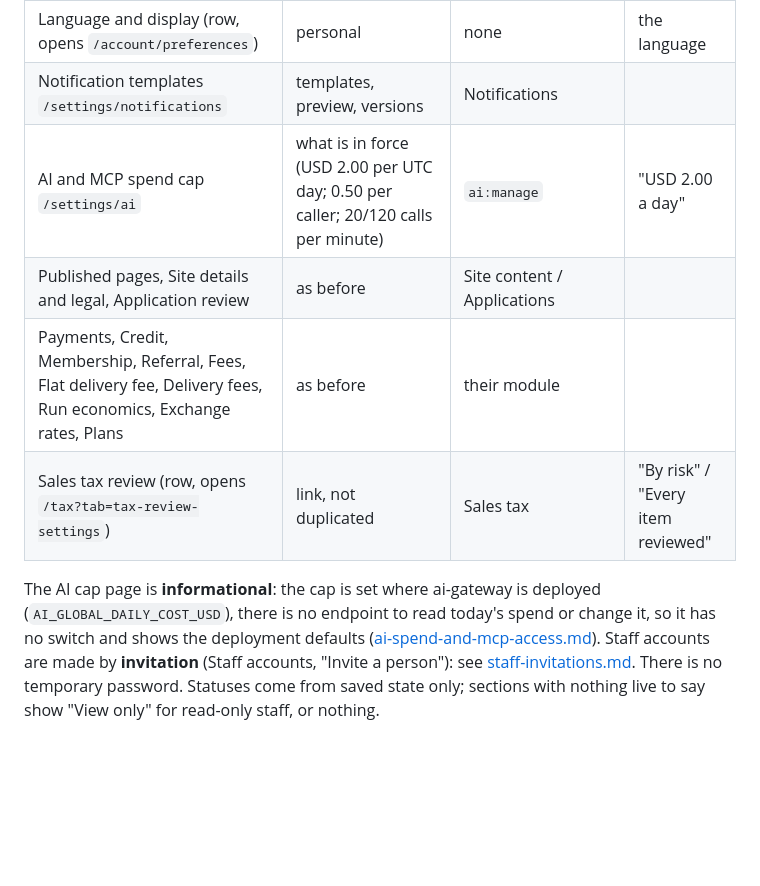
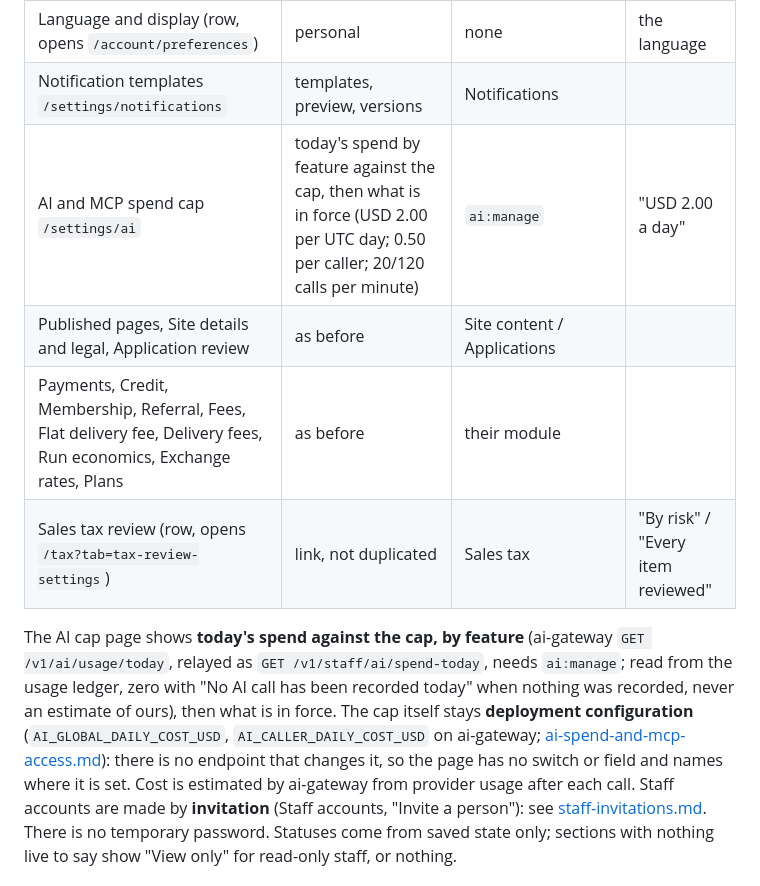
Before and after one commit to billionairedev24/diaspora-commerce, a Markdown page: docs/engineering/staff-settings.md, the part around one of its changes. GitHub-like rendering; blank space fills up the shorter version.

```diff
--- a/docs/engineering/staff-settings.md
+++ b/docs/engineering/staff-settings.md
@@ -31,13 +31,15 @@ Reported: "I do not see permission in staff console settings." The owner is a Su
 | Markets and locations `/settings/markets` | countries and states | Markets | "1 country live" |
 | Language and display (row, opens `/account/preferences`) | personal | none | the language |
 | Notification templates `/settings/notifications` | templates, preview, versions | Notifications | |
-| AI and MCP spend cap `/settings/ai` | what is in force (USD 2.00 per UTC day; 0.50 per caller; 20/120 calls per minute) | `ai:manage` | "USD 2.00 a day" |
+| AI and MCP spend cap `/settings/ai` | today's spend by feature against the cap, then what is in force (USD 2.00 per UTC day; 0.50 per caller; 20/120 calls per minute) | `ai:manage` | "USD 2.00 a day" |
 | Published pages, Site details and legal, Application review | as before | Site content / Applications | |
 | Payments, Credit, Membership, Referral, Fees, Flat delivery fee, Delivery fees, Run economics, Exchange rates, Plans | as before | their module | |
 | Sales tax review (row, opens `/tax?tab=tax-review-settings`) | link, not duplicated | Sales tax | "By risk" / "Every item reviewed" |
 
-The AI cap page is **informational**: the cap is set where ai-gateway is deployed (`AI_GLOBAL_DAILY_COST_USD`), there is no endpoint
-to read today's spend or change it, so it has no switch and shows the deployment defaults ([ai-spend-and-mcp-access.md](../runbooks/ai-spend-and-mcp-access.md)).
+The AI cap page shows **today's spend against the cap, by feature** (ai-gateway `GET /v1/ai/usage/today`, relayed as `GET /v1/staff/ai/spend-today`, needs
+`ai:manage`; read from the usage ledger, zero with "No AI call has been recorded today" when nothing was recorded, never an estimate of ours), then what is in force. The
+cap itself stays **deployment configuration** (`AI_GLOBAL_DAILY_COST_USD`, `AI_CALLER_DAILY_COST_USD` on ai-gateway; [ai-spend-and-mcp-access.md](../runbooks/ai-spend-and-mcp-access.md)):
+there is no endpoint that changes it, so the page has no switch or field and names where it is set. Cost is estimated by ai-gateway from provider usage after each call.
 Staff accounts are made by **invitation** (Staff accounts, "Invite a person"): see [staff-invitations.md](staff-invitations.md). There is no temporary password.
 Statuses come from saved state only; sections with nothing live to say show "View only" for read-only staff, or nothing.
 
```
Also changed, not shown: other parts of docs/engineering/staff-settings.md (+7 -2 lines), docs/engineering/mcp-tool-proposals.md (+1 -1 lines), docs/engineering/img/staff-ai-spend-1280.png (added), docs/engineering/img/staff-ai-spend-390.png (added), 16 other files.
